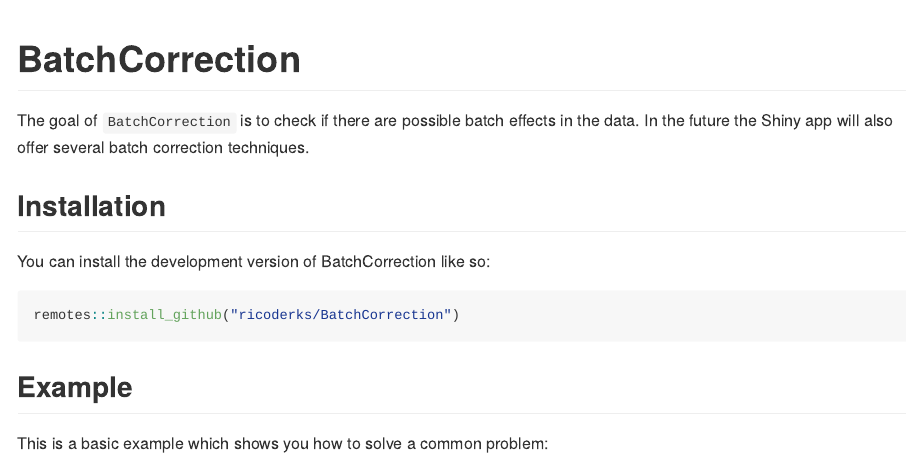
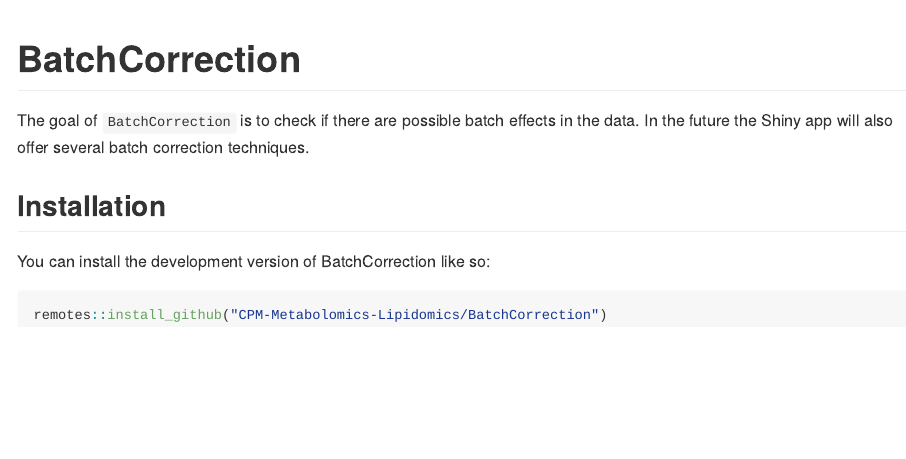
Before and after one commit to CPM-Metabolomics-Lipidomics/BatchCorrection, an R Markdown document (README.Rmd): the page in a window 1100 px wide, from its top. The pictures show the output file README.md that the author committed with the source, drawn offline in the style of GitHub; badge pictures from the web are left out.

Commit message:
Update of README.

````diff
--- a/README.Rmd
+++ b/README.Rmd
@@ -26,9 +26,5 @@ The goal of `BatchCorrection` is to check if there are possible batch effects in
 You can install the development version of BatchCorrection like so:
 
 ``` r
-remotes::install_github("ricoderks/BatchCorrection")
+remotes::install_github("CPM-Metabolomics-Lipidomics/BatchCorrection")
 ```
-
-## Example
-
-This is a basic example which shows you how to solve a common problem:
````
Also changed, not shown: README.md.
